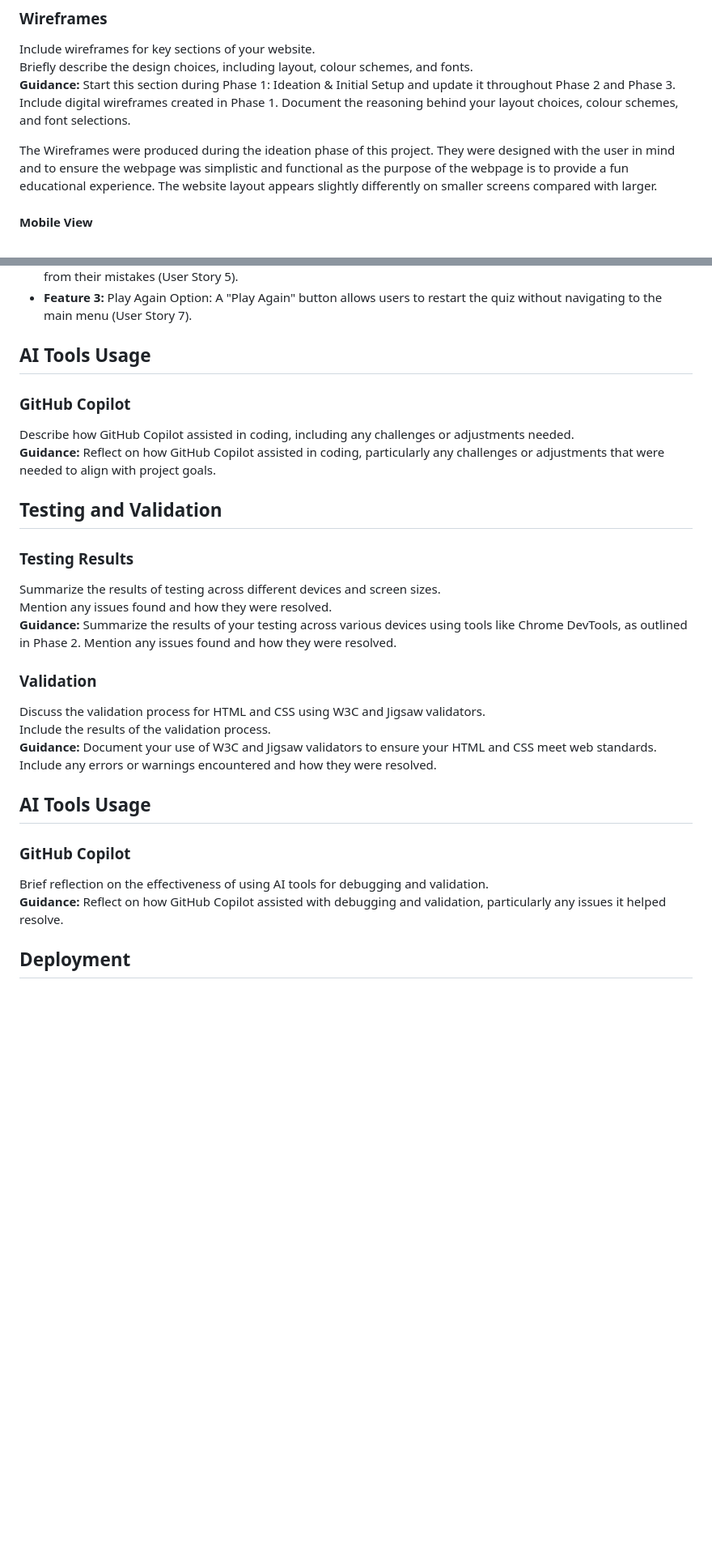
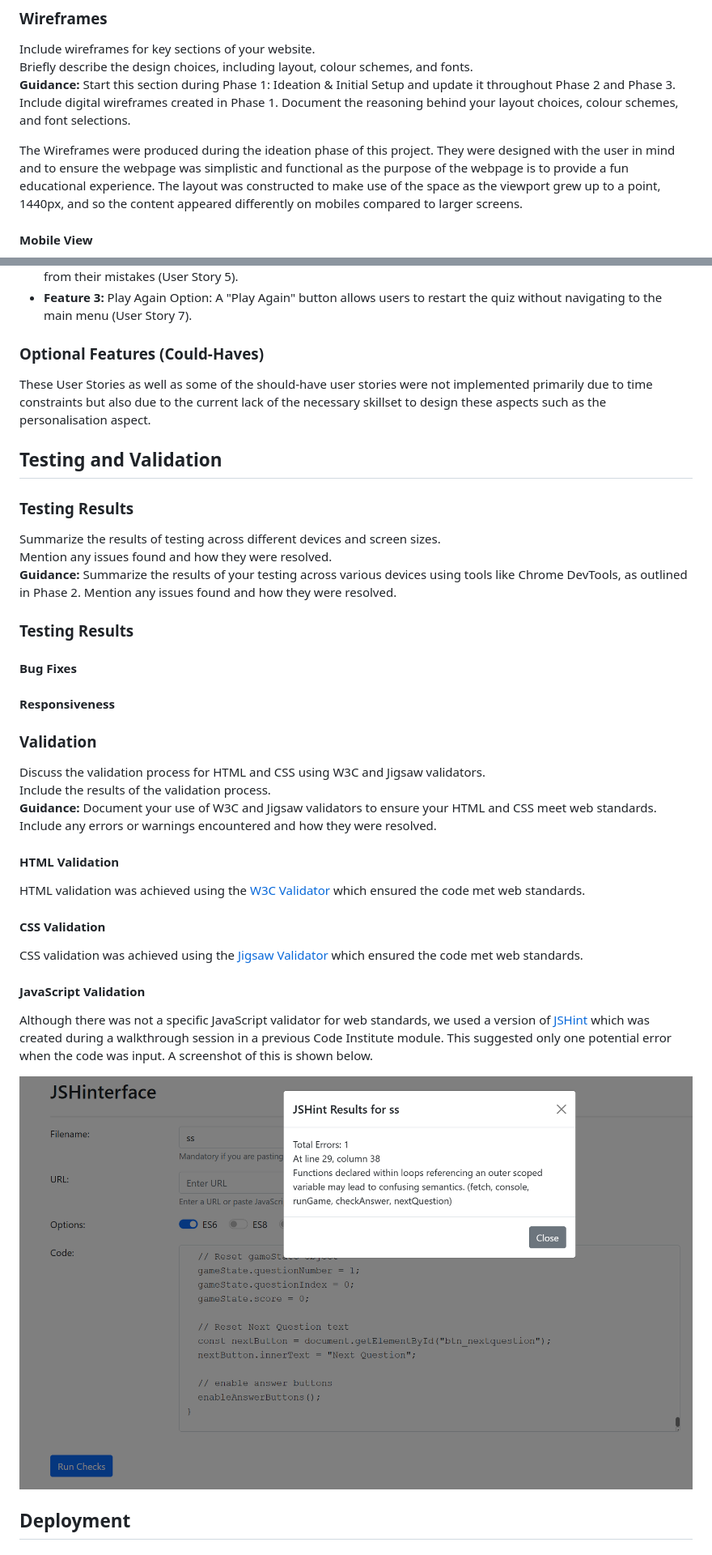
Before and after one commit to MFS4711/Hackathon-1-Quiz-Game, a Markdown page: README.md, 2 parts joined by grey strips. Shown: that part at 81% size. Rendered like a GitHub page; pictures changed too: assets/images/readme/JS-validation.png (added); blank space fills up the shorter version.

```diff
--- a/README.md
+++ b/README.md
@@ -207,7 +213,7 @@ Include wireframes for key sections of your website.
 Briefly describe the design choices, including layout, colour schemes, and fonts.
 **Guidance:** Start this section during Phase 1: Ideation & Initial Setup and update it throughout Phase 2 and Phase 3. Include digital wireframes created in Phase 1. Document the reasoning behind your layout choices, colour schemes, and font selections.
 
-The Wireframes were produced during the ideation phase of this project. They were designed with the user in mind and to ensure the webpage was simplistic and functional as the purpose of the webpage is to provide a fun educational experience. The website layout appears slightly differently on smaller screens compared with larger.
+The Wireframes were produced during the ideation phase of this project. They were designed with the user in mind and to ensure the webpage was simplistic and functional as the purpose of the webpage is to provide a fun educational experience. The layout was constructed to make use of the space as the viewport grew up to a point, 1440px, and so the content appeared differently on mobiles compared to larger screens.
 
 #### Mobile View
 
@@ -262,11 +277,8 @@ Describe how DALL-E was used for image generation, including examples of success
 - **Feature 2:** Review Incorrect Answers: Users can review their incorrect answers at the end of the game to learn from their mistakes (User Story 5).
 - **Feature 3:** Play Again Option: A "Play Again" button allows users to restart the quiz without navigating to the main menu (User Story 7).
 
-## AI Tools Usage
-
-### GitHub Copilot
-Describe how GitHub Copilot assisted in coding, including any challenges or adjustments needed.
-**Guidance:** Reflect on how GitHub Copilot assisted in coding, particularly any challenges or adjustments that were needed to align with project goals.
+### Optional Features (Could-Haves)
+These User Stories as well as some of the should-have user stories were not implemented primarily due to time constraints but also due to the current lack of the necessary skillset to design these aspects such as the personalisation aspect.
 
 ## Testing and Validation
 
@@ -275,16 +287,27 @@ Summarize the results of testing across different devices and screen sizes.
 Mention any issues found and how they were resolved.
 **Guidance:** Summarize the results of your testing across various devices using tools like Chrome DevTools, as outlined in Phase 2. Mention any issues found and how they were resolved.
 
+### Testing Results
+
+#### Bug Fixes
+
+#### Responsiveness
+
 ### Validation
 Discuss the validation process for HTML and CSS using W3C and Jigsaw validators.
 Include the results of the validation process.
 **Guidance:** Document your use of W3C and Jigsaw validators to ensure your HTML and CSS meet web standards. Include any errors or warnings encountered and how they were resolved.
 
-## AI Tools Usage
+#### HTML Validation
+HTML validation was achieved using the [W3C Validator](https://validator.w3.org/) which ensured the code met web standards.
 
-### GitHub Copilot
-Brief reflection on the effectiveness of using AI tools for debugging and validation.
-**Guidance:** Reflect on how GitHub Copilot assisted with debugging and validation, particularly any issues it helped resolve.
+#### CSS Validation
+CSS validation was achieved using the [Jigsaw Validator](https://jigsaw.w3.org/css-validator/) which ensured the code met web standards.
+
+#### JavaScript Validation
+Although there was not a specific JavaScript validator for web standards, we used a version of [JSHint](https://mfs4711.github.io/jshint-api/) which was created during a walkthrough session in a previous Code Institute module. This suggested only one potential error when the code was input. A screenshot of this is shown below.
+
+![JS Validation](assets/images/readme/JS-validation.png)
 
 ## Deployment
 
```
Also changed, not shown: other parts of README.md (+41 -14 lines).
